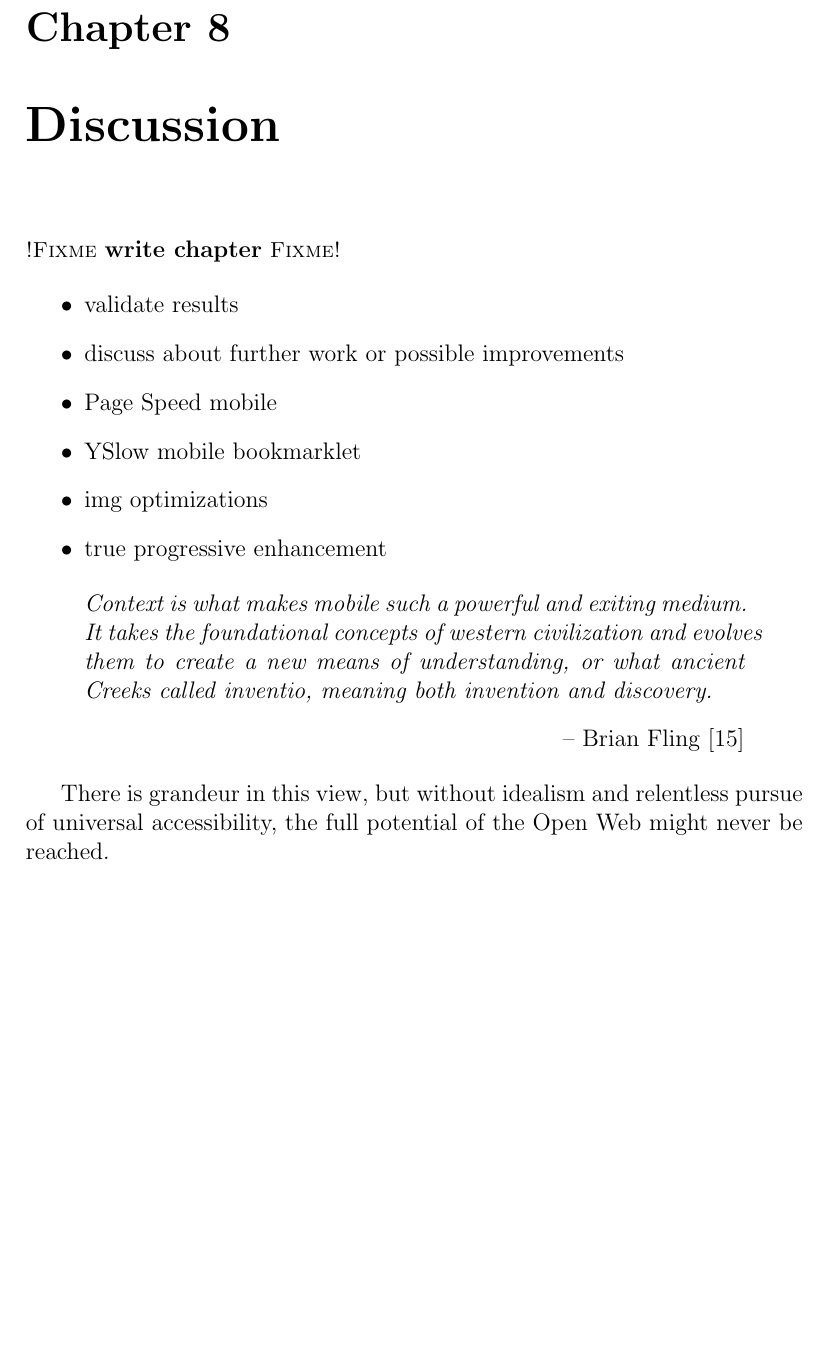
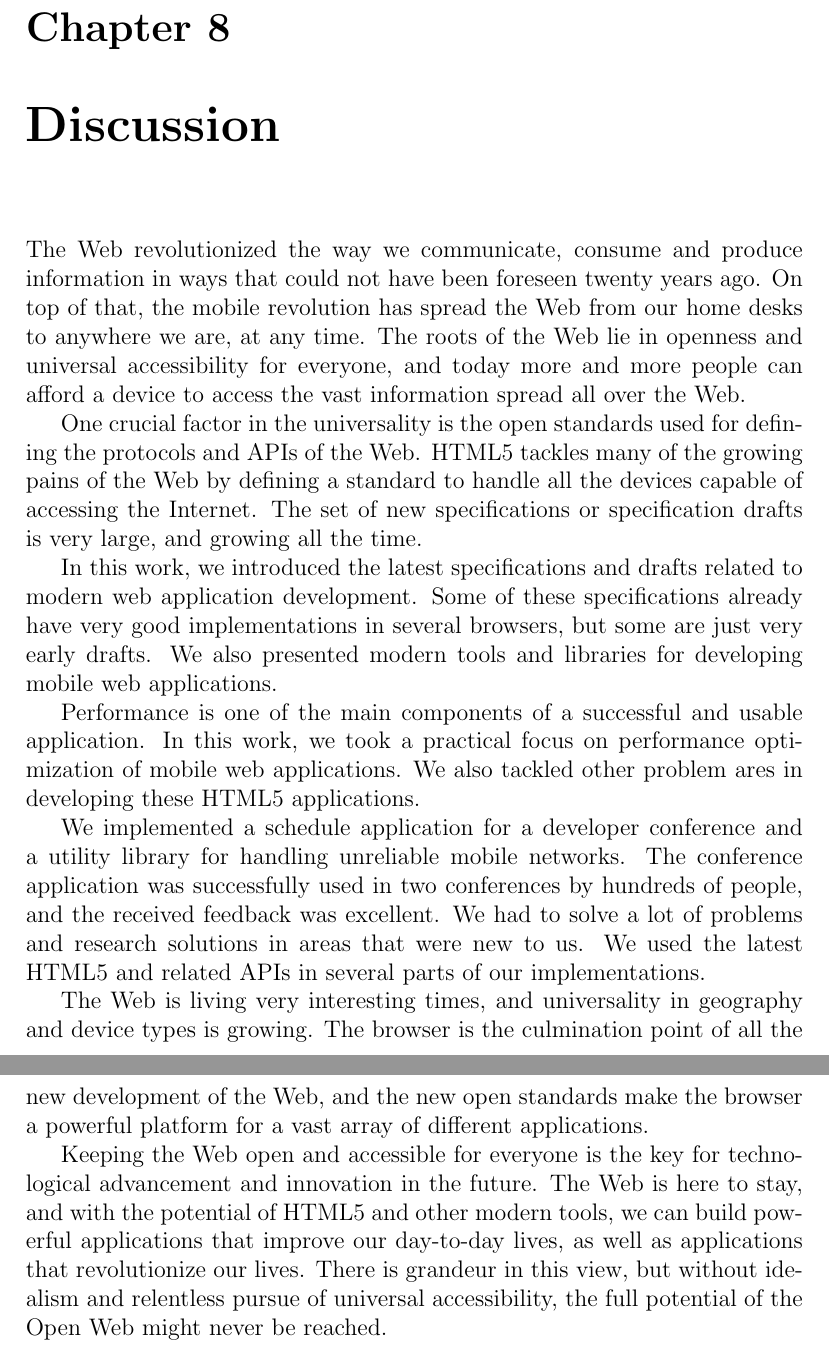
Before and after one commit to kpuputti/thesis, a LaTeX thesis (thesis/thesis.tex, which reads thesis/discussion.tex): part of page 70 of 77 before the commit and two parts of pages 70 and 71 of 78 after it, the two joined at a grey line, cut so that both start at the same text, the shorter picture padded with empty space. Compiled offline with pdfLaTeX.

Commit message:
Add discussion chapter.

```diff
--- a/thesis/discussion.tex
+++ b/thesis/discussion.tex
@@ -1,28 +1,51 @@
 \chapter{Discussion}
 \label{chapter:discussion}
 
-\fixme{write chapter}
+The Web revolutionized the way we communicate, consume and produce
+information in ways that could not have been foreseen twenty years
+ago. On top of that, the mobile revolution has spread the Web from our
+home desks to anywhere we are, at any time. The roots of the Web lie
+in openness and universal accessibility for everyone, and today more
+and more people can afford a device to access the vast information
+spread all over the Web.
 
-\begin{itemize}
-\item validate results
-\item discuss about further work or possible improvements
-\item Page Speed mobile
-\item YSlow mobile bookmarklet
-\item img optimizations
-\item true progressive enhancement
-\end{itemize}
+One crucial factor in the universality is the open standards used for
+defining the protocols and APIs of the Web. HTML5 tackles many of the
+growing pains of the Web by defining a standard to handle all the
+devices capable of accessing the Internet. The set of new
+specifications or specification drafts is very large, and growing all
+the time.
 
-\begin{quotation}
-  \noindent \textit{Context  is what makes mobile such  a powerful and
-    exiting  medium. It  takes  the foundational  concepts of  western
-    civilization  and   evolves  them  to   create  a  new   means  of
-    understanding,  or what  ancient Creeks  called  inventio, meaning
-    both invention and discovery.}
-  \begin{flushright}
-    -- Brian Fling \cite{fling2009mobile}
-  \end{flushright}
-\end{quotation}
+In this work, we introduced the latest specifications and drafts
+related to modern web application development. Some of these
+specifications already have very good implementations in several
+browsers, but some are just very early drafts. We also presented
+modern tools and libraries for developing mobile web applications.
 
-There is grandeur in this view, but without idealism and relentless
-pursue of universal accessibility, the full potential of the Open Web
-might never be reached.
+Performance is one of the main components of a successful and usable
+application. In this work, we took a practical focus on performance
+optimization of mobile web applications. We also tackled other problem
+ares in developing these HTML5 applications.
+
+We implemented a schedule application for a developer conference and a
+utility library for handling unreliable mobile networks. The
+conference application was successfully used in two conferences by
+hundreds of people, and the received feedback was excellent. We had to
+solve a lot of problems and research solutions in areas that were new
+to us. We used the latest HTML5 and related APIs in several parts of
+our implementations.
+
+The Web is living very interesting times, and universality in
+geography and device types is growing. The browser is the culmination
+point of all the new development of the Web, and the new open
+standards make the browser a powerful platform for a vast array of
+different applications.
+
+Keeping the Web open and accessible for everyone is the key for
+technological advancement and innovation in the future. The Web is
+here to stay, and with the potential of HTML5 and other modern tools,
+we can build powerful applications that improve our day-to-day lives,
+as well as applications that revolutionize our lives. There is
+grandeur in this view, but without idealism and relentless pursue of
+universal accessibility, the full potential of the Open Web might
+never be reached.
```
